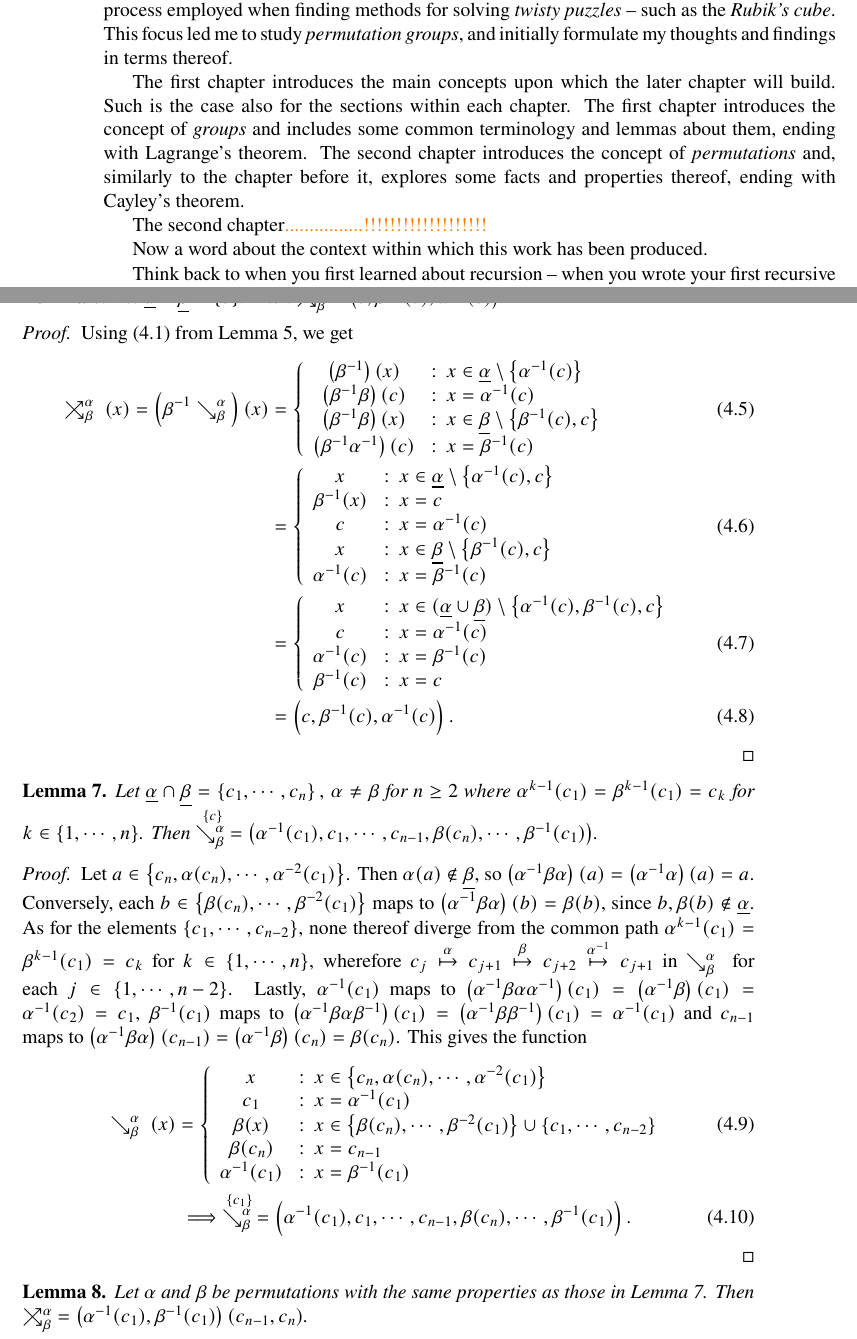
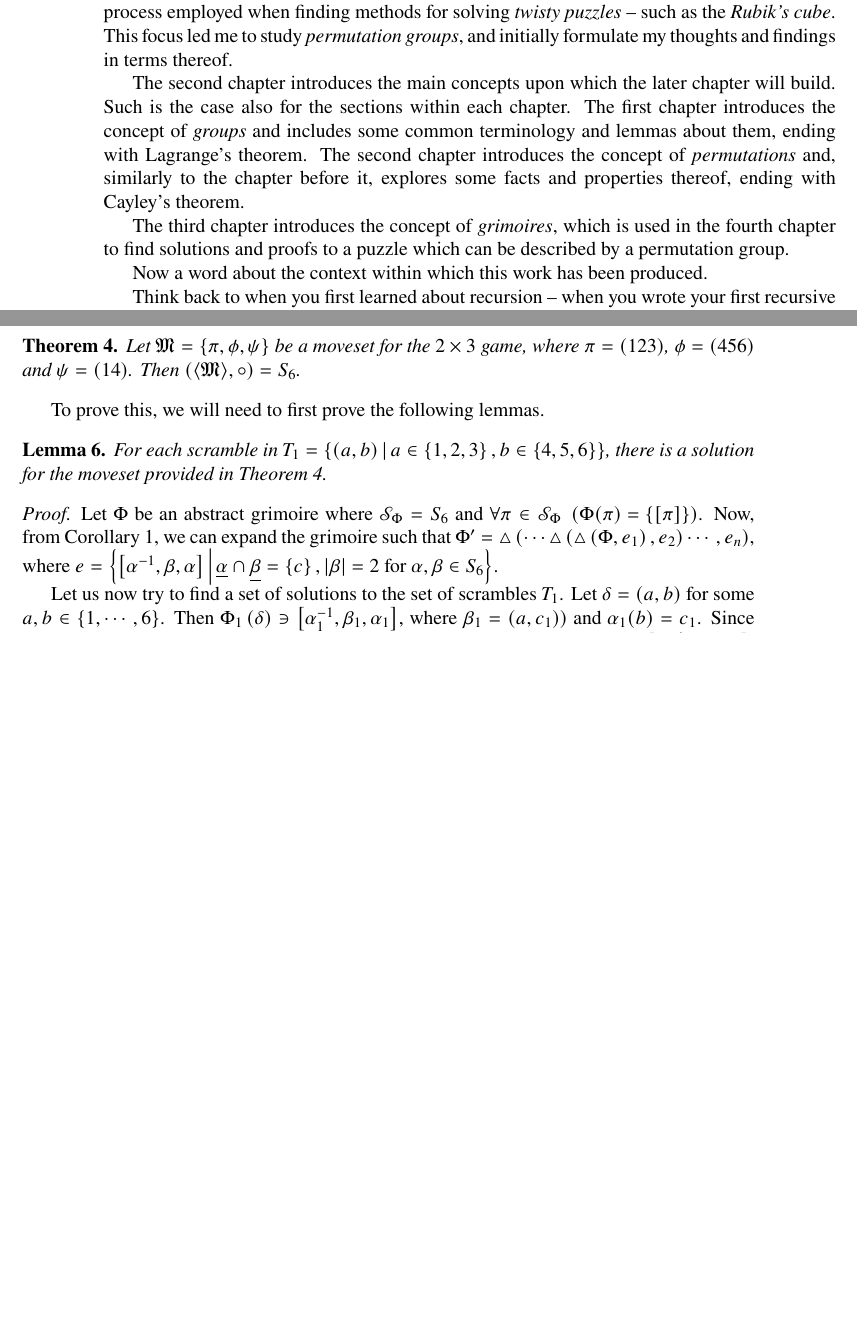
Before and after one commit to ase22003/Permutation-Group-Project, a LaTeX thesis (Report/main.tex): two parts of pages 7 and 20 of 26 before the commit and two parts of pages 6 and 17 of 22 after it, joined at a grey line, cut so that both start at the same text, the shorter picture padded with empty space. Compiled offline with pdfLaTeX.

Commit message:
additions to Modeling Examples

```diff
--- a/Report/main.tex
+++ b/Report/main.tex
@@ -336,13 +336,13 @@ The motivation behind the research whose the results can be found largely within
 The question arose within me in relation to a long-time fascination with the problem-solving process employed when finding methods for solving \textit{twisty puzzles} -- such as the \textit{Rubik's cube}. This focus led me to study \textit{permutation groups}, and initially formulate my thoughts and findings in terms thereof.
 %In this way, then, is this text not actually about permutations or groups thereof, but instead about
 
-The first chapter introduces the main concepts upon which the later chapter will build. Such is the case also for the sections within each chapter. The first chapter introduces the concept of \textit{groups} and includes some common terminology and lemmas about them, ending with Lagrange's theorem. The second chapter introduces the concept of \textit{permutations} and, similarly to the chapter before it, explores some facts and properties thereof, ending with Cayley's theorem.
-
-The second chapter\color{orange}................!!!!!!!!!!!!!!!!!!!\color{black}
+The second chapter introduces the main concepts upon which the later chapter will build. Such is the case also for the sections within each chapter. The first chapter introduces the concept of \textit{groups} and includes some common terminology and lemmas about them, ending with Lagrange's theorem. The second chapter introduces the concept of \textit{permutations} and, similarly to the chapter before it, explores some facts and properties thereof, ending with Cayley's theorem.
+
+The third chapter introduces the concept of \textit{grimoires}, which is used in the fourth chapter to find solutions and proofs to a puzzle which can be described by a permutation group.
 
 Now a word about the context within which this work has been produced.
 
-Think back to when you first learned about recursion -- when you wrote your first recursive function. When I first started learning programming, I at one point tried to emulate a recursive program without knowing what recursion was. For weeks I tried to create a parser for mathematical expressions, and my programs became large and complicated. But no matter how complicated I made it, I could not seem to do it. My teacher back then talked about it as though it was the simplest thing in the world, and he refused, for a time, to show me the solution. When he finally gave in and showed an example of a parser, it baffled me. The functionality which I had spent so much effort on creating with long, complex functions -- and failed at producing -- he had achieved with only a few lines of Python. The solution was not complicated. It wasn't a complex problem, but it was ``hard'' in another sense. The thought wasn't complicated, but I think its implications were so vast and significant that it gave the thought a certain weight -- a heaviness that needed to be seen, mourned and finally accepted by my mind.
+Think back to when you first learned about recursion -- when you wrote your first recursive function. When I first started learning programming, I at one point tried to emulate a recursive program without knowing what recursion was. For weeks I tried to create a parser for mathematical expressions, and my programs became large and complicated. But no matter how complicated I made it, I could not seem to do it. My teacher back then talked about it as though it was the simplest thing in the world, and he refused, for a time, to show me the solution. When he finally gave in and showed an example of a parser, it baffled me. The functionality which I had spent so much effort on -- and failed at -- creating with long, complex functions he had achieved with only a few lines of Python. The solution was not complicated. It wasn't a complex problem, but it was difficult in another sense. %The thought wasn't complicated, but I think its implications were so vast and significant that it gave the thought a certain weight -- a heaviness that needed to be seen, mourned and finally accepted by my mind.
 
 I suspect the problem whoose solution I am herein reaching for is difficult in the same sense -- where the solution is not complicated, but very simple, however very hard to arrive at on your own. I think my feeble attempts to in this work approximate a solution can be likened to the bloated, complex programs I built as a beginner programmer -- blindy fumbling in the darkness after something that could imitate the principle I shought after.
 
@@ -1366,3 +1369,24 @@ In the trivial case where they share no element, the permutations commute, so th
 	%\]
 \end{proof}
 \color{black}
+
+\end{comment}
+%}}}
+
+
+\begin{theorem}\label{t23}
+	Let \(\moveset=\set{\pi,\phi,\psi}\) be a moveset for the \(2\times 3\) game, where \(\pi=(123)\), \(\phi=(456)\) and \(\psi=(14)\). Then \(\prnth{\langle\moveset\rangle,\circ}=S_6\).
+\end{theorem}
+
+To prove this, we will need to first prove the following lemmas.
+
+\begin{lemma}\label{tl1}
+	For each scramble in \(T_1=\setdef{(a,b)}{a\in\set{1,2,3},b\in\set{4,5,6}}\), there is a solution for the moveset provided in Theorem \ref{t23}.
+\end{lemma}
+
+\begin{proof}
+	Let \(\grim\) be an abstract grimoire where \(\spellset{\grim}=S_6\) and \(\foralll{\pi\in\spellset{\grim}}{\grim(\pi)=\set{\vect{\pi} }}\). Now, from Corollary \ref{cor1}, we can expand the grimoire such that \(\grim'=\triangle\prnth{\cdots\triangle\prnth{\triangle\prnth{\grim, e_1}, e_2}\cdots, e_n}\), where \(e=\setdef{\vect{\alpha\inv,\beta,\alpha}}{\alphaset\cap\betaset=\set{c}, \card\beta=2\ \text{for}\ \alpha,\beta\in S_6}\).
+	%Let \(\grim_0\) be a grimoire where \(\spellset{\grim_0}=\moveset\) and \(\foralll{\pi\in\spellset{\grim_0}}{\grim_0(\pi)=\set{\vect{\pi} }}\). Now, from Corollary \ref{cor1}, we can expand
+
+	Let us now try to find a set of solutions to the set of scrambles \(T_1\). Let \(\delta=(a,b)\) for some \(a,b\in\set{1,\cdots,6}\). Then \(\grim_1\prnth{\delta} \ni \vect{\alpha_1\inv, \beta_1,\alpha_1}\), where \(\beta_1=(a,c_1))\) and \(\alpha_1(b)=c_1\). Since \(\beta_1\) is a transposition, we can search for it, too, in our grimoire. So \(\grim_1(\beta_1)\ni\vect{\alpha_2\inv, \beta_2,\alpha_2}\), where \(\beta=(c_1,c_2)\) and \(\alpha_2(a)=c_2\). Now, from \(\moveset\), we do have permutations with these properties, namely \(\beta_2=\psi\), \(\alpha_2\in\langle\pi\rangle\) and \(\alpha_1\in\langle\phi\rangle\).
+\end{proof}
```
Also changed, not shown: Report/main.pdf, Report/main.tex (41 more changed lines).
